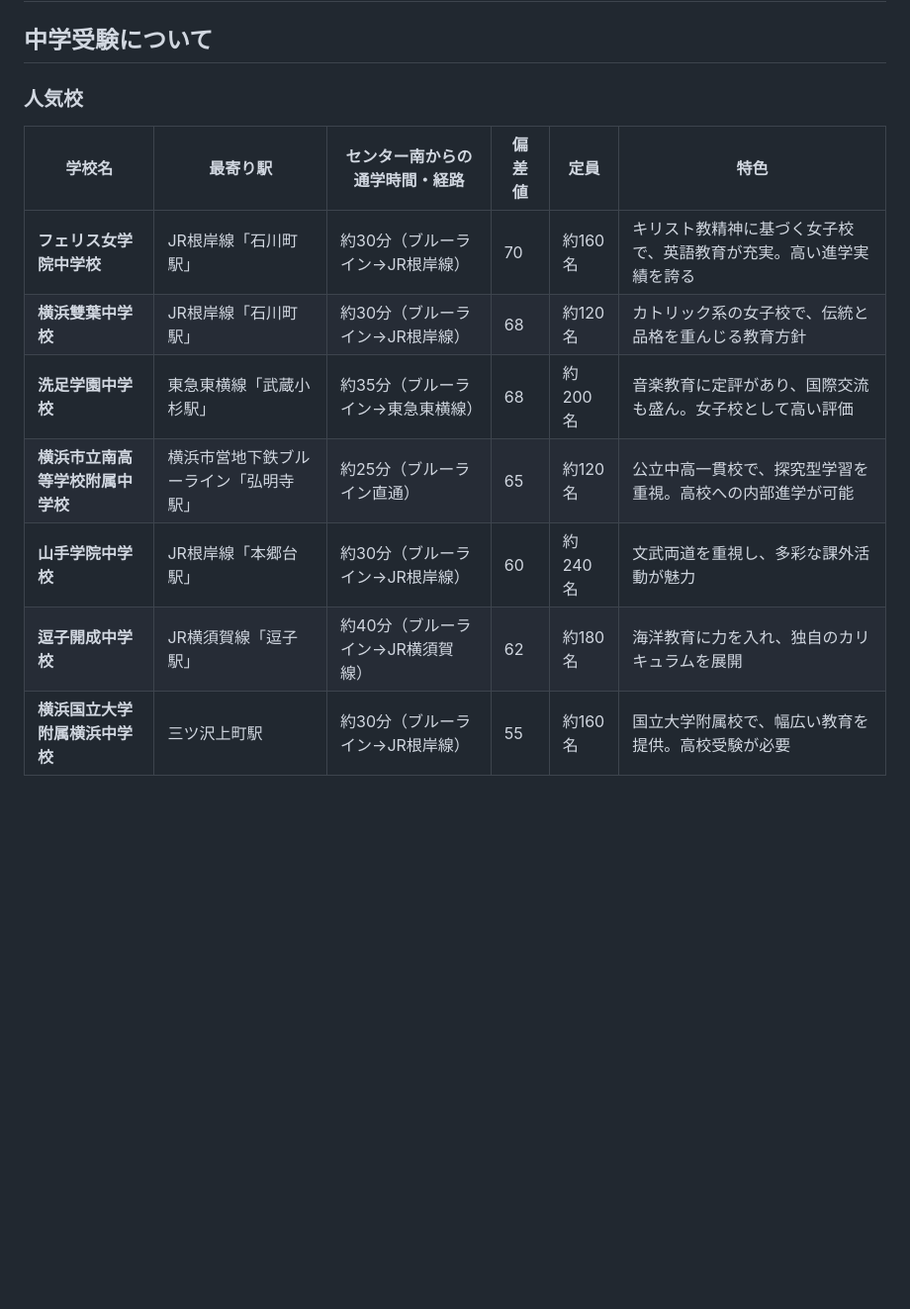
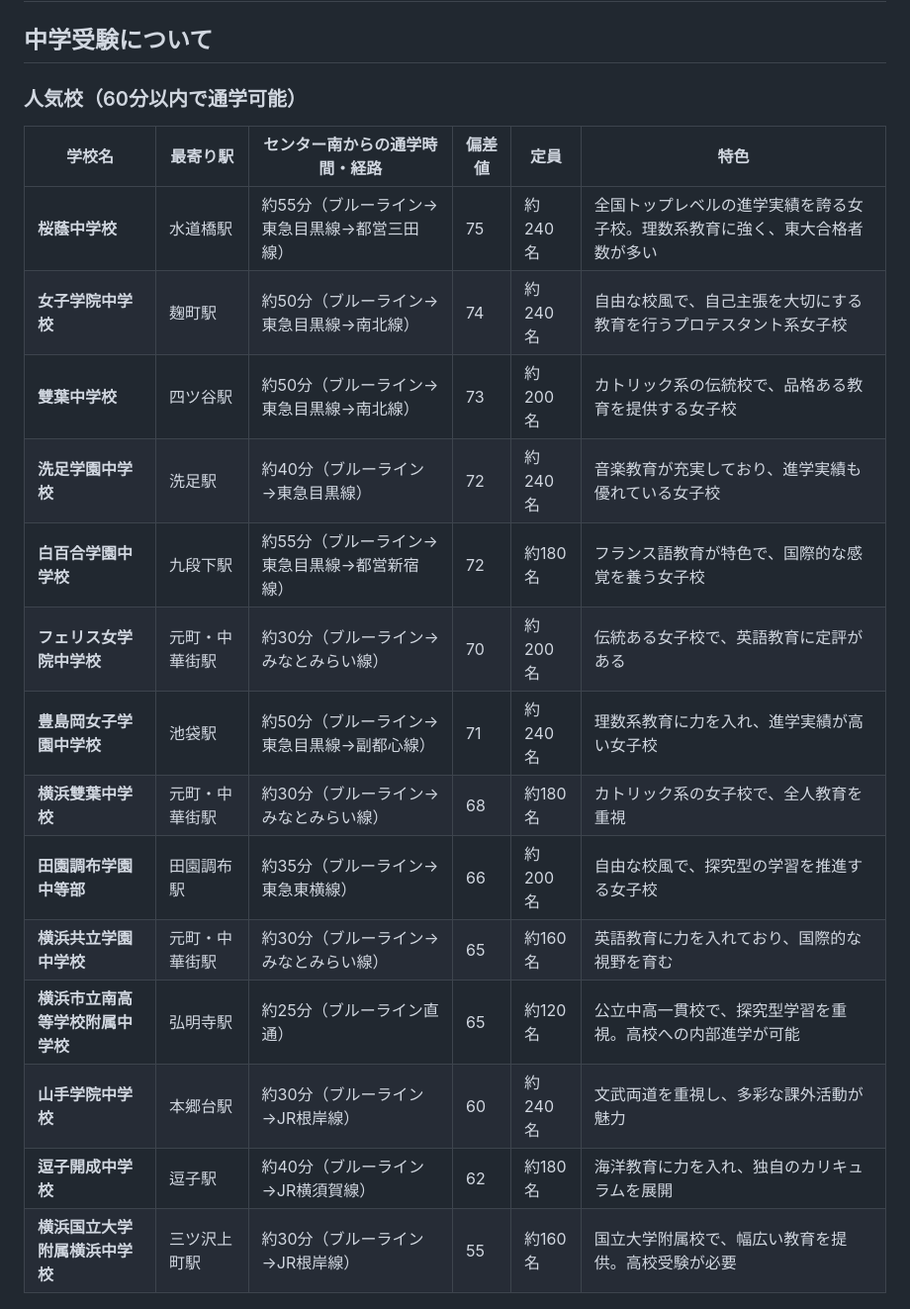
Before and after one commit to daikipanahmi/school-plan, a Markdown page: センター南エリア_中学高校受験情報.md, the part around one of its changes. Shown at 99% size. GitHub-like rendering; blank space fills up the shorter version.

```diff
--- a/センター南エリア_中学高校受験情報.md
+++ b/センター南エリア_中学高校受験情報.md
@@ -2,16 +2,23 @@
 
 ## 中学受験について
 
-### 人気校
+### 人気校（60分以内で通学可能）
 
 | 学校名 | 最寄り駅 | センター南からの通学時間・経路 | 偏差値 | 定員 | 特色 |
 |---|---|---|---|---|---|
-| **フェリス女学院中学校** | JR根岸線「石川町駅」 | 約30分（ブルーライン→JR根岸線） | 70 | 約160名 | キリスト教精神に基づく女子校で、英語教育が充実。高い進学実績を誇る |
-| **横浜雙葉中学校** | JR根岸線「石川町駅」 | 約30分（ブルーライン→JR根岸線） | 68 | 約120名 | カトリック系の女子校で、伝統と品格を重んじる教育方針 |
-| **洗足学園中学校** | 東急東横線「武蔵小杉駅」 | 約35分（ブルーライン→東急東横線） | 68 | 約200名 | 音楽教育に定評があり、国際交流も盛ん。女子校として高い評価 |
-| **横浜市立南高等学校附属中学校** | 横浜市営地下鉄ブルーライン「弘明寺駅」 | 約25分（ブルーライン直通） | 65 | 約120名 | 公立中高一貫校で、探究型学習を重視。高校への内部進学が可能 |
-| **山手学院中学校** | JR根岸線「本郷台駅」 | 約30分（ブルーライン→JR根岸線） | 60 | 約240名 | 文武両道を重視し、多彩な課外活動が魅力 |
-| **逗子開成中学校** | JR横須賀線「逗子駅」 | 約40分（ブルーライン→JR横須賀線） | 62 | 約180名 | 海洋教育に力を入れ、独自のカリキュラムを展開 |
+| **桜蔭中学校** | 水道橋駅 | 約55分（ブルーライン→東急目黒線→都営三田線） | 75 | 約240名 | 全国トップレベルの進学実績を誇る女子校。理数系教育に強く、東大合格者数が多い |
+| **女子学院中学校** | 麹町駅 | 約50分（ブルーライン→東急目黒線→南北線） | 74 | 約240名 | 自由な校風で、自己主張を大切にする教育を行うプロテスタント系女子校 |
+| **雙葉中学校** | 四ツ谷駅 | 約50分（ブルーライン→東急目黒線→南北線） | 73 | 約200名 | カトリック系の伝統校で、品格ある教育を提供する女子校 |
+| **洗足学園中学校** | 洗足駅 | 約40分（ブルーライン→東急目黒線） | 72 | 約240名 | 音楽教育が充実しており、進学実績も優れている女子校 |
+| **白百合学園中学校** | 九段下駅 | 約55分（ブルーライン→東急目黒線→都営新宿線） | 72 | 約180名 | フランス語教育が特色で、国際的な感覚を養う女子校 |
+| **フェリス女学院中学校** | 元町・中華街駅 | 約30分（ブルーライン→みなとみらい線） | 70 | 約200名 | 伝統ある女子校で、英語教育に定評がある |
+| **豊島岡女子学園中学校** | 池袋駅 | 約50分（ブルーライン→東急目黒線→副都心線） | 71 | 約240名 | 理数系教育に力を入れ、進学実績が高い女子校 |
+| **横浜雙葉中学校** | 元町・中華街駅 | 約30分（ブルーライン→みなとみらい線） | 68 | 約180名 | カトリック系の女子校で、全人教育を重視 |
+| **田園調布学園中等部** | 田園調布駅 | 約35分（ブルーライン→東急東横線） | 66 | 約200名 | 自由な校風で、探究型の学習を推進する女子校 |
+| **横浜共立学園中学校** | 元町・中華街駅 | 約30分（ブルーライン→みなとみらい線） | 65 | 約160名 | 英語教育に力を入れており、国際的な視野を育む |
+| **横浜市立南高等学校附属中学校** | 弘明寺駅 | 約25分（ブルーライン直通） | 65 | 約120名 | 公立中高一貫校で、探究型学習を重視。高校への内部進学が可能 |
+| **山手学院中学校** | 本郷台駅 | 約30分（ブルーライン→JR根岸線） | 60 | 約240名 | 文武両道を重視し、多彩な課外活動が魅力 |
+| **逗子開成中学校** | 逗子駅 | 約40分（ブルーライン→JR横須賀線） | 62 | 約180名 | 海洋教育に力を入れ、独自のカリキュラムを展開 |
 | **横浜国立大学附属横浜中学校** | 三ツ沢上町駅 | 約30分（ブルーライン→JR根岸線） | 55 | 約160名 | 国立大学附属校で、幅広い教育を提供。高校受験が必要 |
 
 ### 塾情報
```
Also changed, not shown: other parts of センター南エリア_中学高校受験情報.md (+21 -11 lines).
